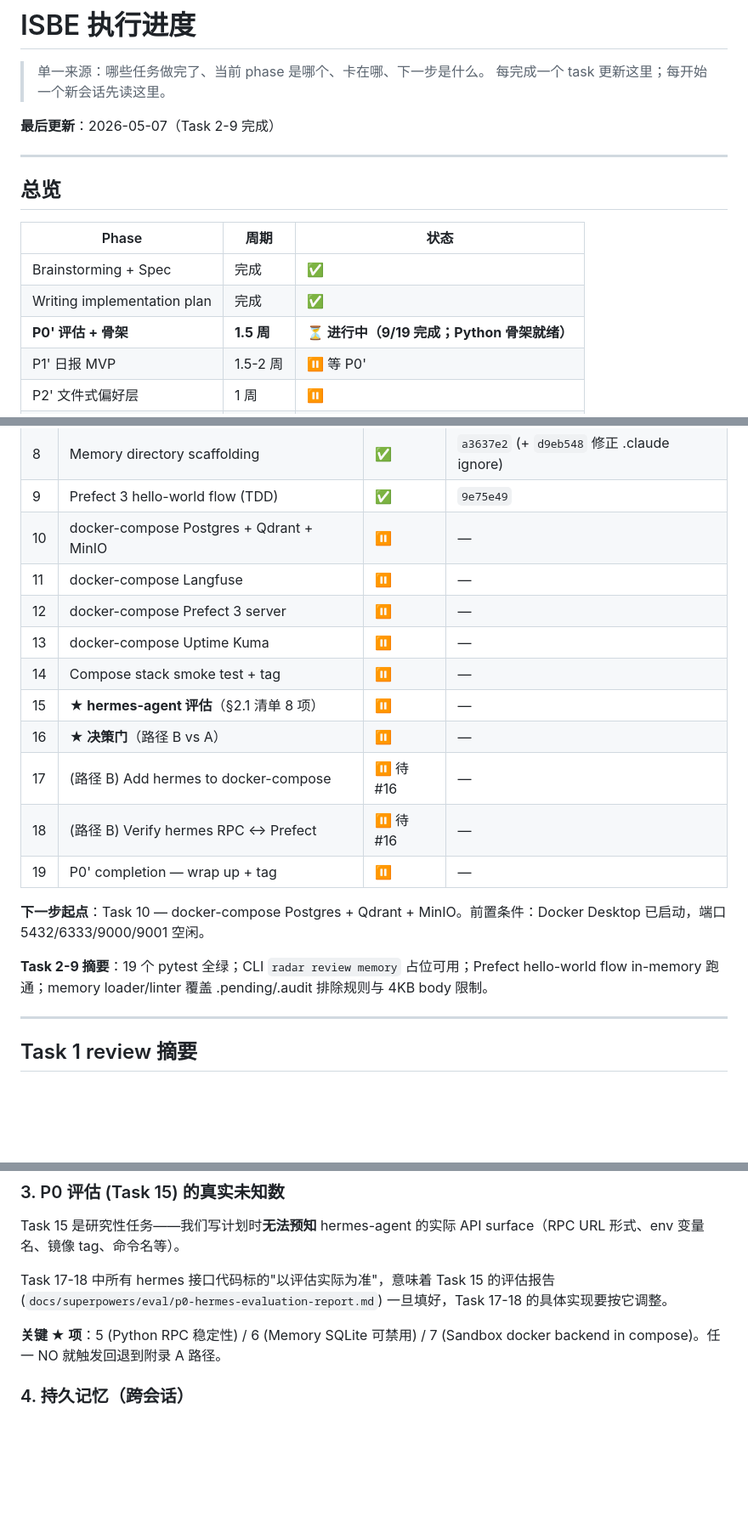
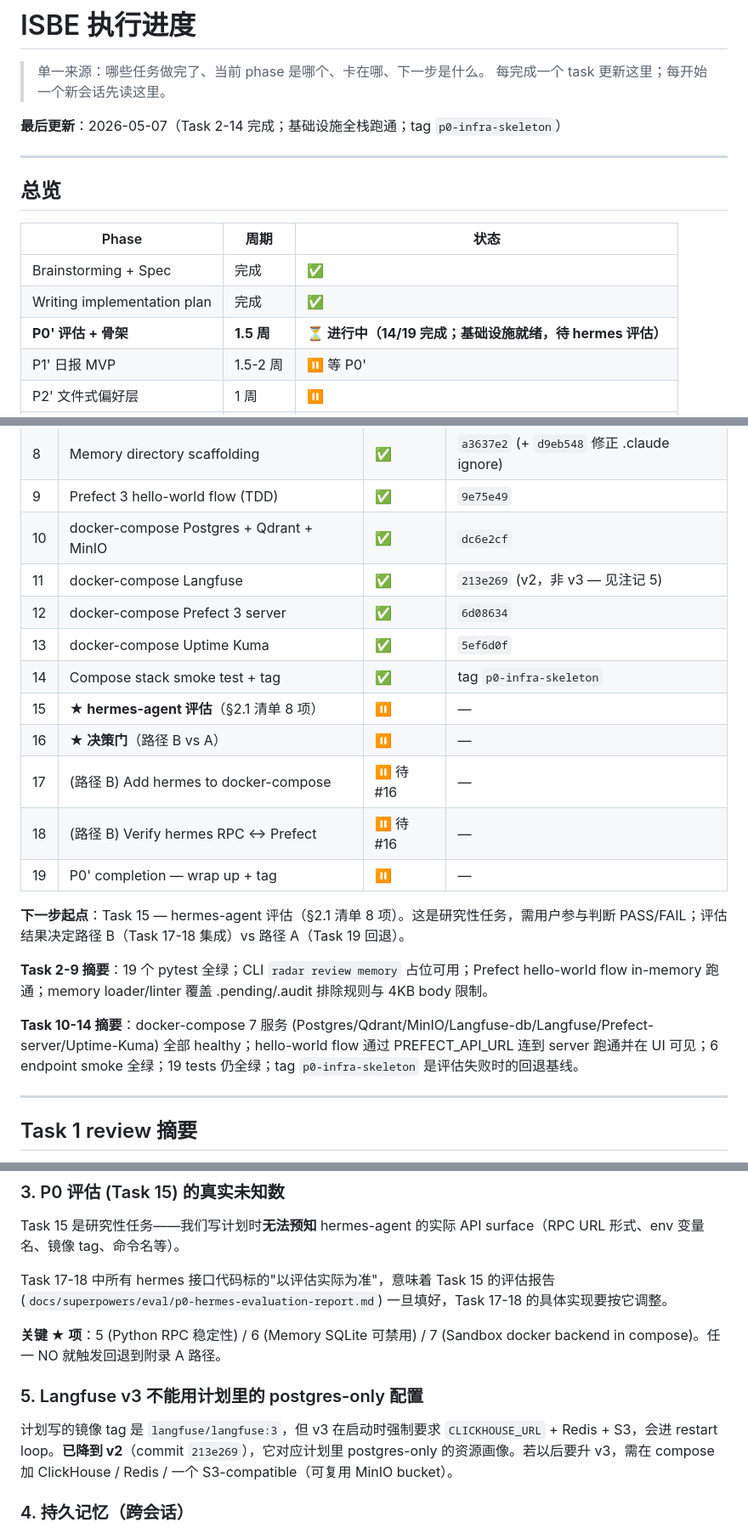
Before and after one commit to guliqianxun/ISBE, a Markdown page: docs/superpowers/PROGRESS.md, 3 parts joined by grey strips. Shown at 85% size. Rendered like a GitHub page; blank space fills up the shorter version.

Commit message:
docs(progress): P0' tasks 10-14 done; infra stack tagged

```diff
--- a/docs/superpowers/PROGRESS.md
+++ b/docs/superpowers/PROGRESS.md
@@ -3,7 +3,7 @@
 > 单一来源：哪些任务做完了、当前 phase 是哪个、卡在哪、下一步是什么。
 > 每完成一个 task 更新这里；每开始一个新会话先读这里。
 
-**最后更新**：2026-05-07（Task 2-9 完成）
+**最后更新**：2026-05-07（Task 2-14 完成；基础设施全栈跑通；tag `p0-infra-skeleton`）
 
 ---
 
@@ -13,7 +13,7 @@
 |---|---|---|
 | Brainstorming + Spec | 完成 | ✅ |
 | Writing implementation plan | 完成 | ✅ |
-| **P0' 评估 + 骨架** | **1.5 周** | **⏳ 进行中（9/19 完成；Python 骨架就绪）** |
+| **P0' 评估 + 骨架** | **1.5 周** | **⏳ 进行中（14/19 完成；基础设施就绪，待 hermes 评估）** |
 | P1' 日报 MVP | 1.5-2 周 | ⏸ 等 P0' |
 | P2' 文件式偏好层 | 1 周 | ⏸ |
 | P3' 对话 + 语义检索 | 0.5-1 周 | ⏸ |
@@ -37,20 +37,22 @@
 | 7 | CLI `radar` + review memory placeholder | ✅ | `0024605` |
 | 8 | Memory directory scaffolding | ✅ | `a3637e2` (+ `d9eb548` 修正 .claude ignore) |
 | 9 | Prefect 3 hello-world flow (TDD) | ✅ | `9e75e49` |
-| 10 | docker-compose Postgres + Qdrant + MinIO | ⏸ | — |
-| 11 | docker-compose Langfuse | ⏸ | — |
-| 12 | docker-compose Prefect 3 server | ⏸ | — |
-| 13 | docker-compose Uptime Kuma | ⏸ | — |
-| 14 | Compose stack smoke test + tag | ⏸ | — |
+| 10 | docker-compose Postgres + Qdrant + MinIO | ✅ | `dc6e2cf` |
+| 11 | docker-compose Langfuse | ✅ | `213e269` (v2，非 v3 — 见注记 5) |
+| 12 | docker-compose Prefect 3 server | ✅ | `6d08634` |
+| 13 | docker-compose Uptime Kuma | ✅ | `5ef6d0f` |
+| 14 | Compose stack smoke test + tag | ✅ | tag `p0-infra-skeleton` |
 | 15 | **★ hermes-agent 评估**（§2.1 清单 8 项） | ⏸ | — |
 | 16 | **★ 决策门**（路径 B vs A） | ⏸ | — |
 | 17 | (路径 B) Add hermes to docker-compose | ⏸ 待 #16 | — |
 | 18 | (路径 B) Verify hermes RPC ↔ Prefect | ⏸ 待 #16 | — |
 | 19 | P0' completion — wrap up + tag | ⏸ | — |
 
-**下一步起点**：Task 10 — docker-compose Postgres + Qdrant + MinIO。前置条件：Docker Desktop 已启动，端口 5432/6333/9000/9001 空闲。
+**下一步起点**：Task 15 — hermes-agent 评估（§2.1 清单 8 项）。这是研究性任务，需用户参与判断 PASS/FAIL；评估结果决定路径 B（Task 17-18 集成）vs 路径 A（Task 19 回退）。
 
 **Task 2-9 摘要**：19 个 pytest 全绿；CLI `radar review memory` 占位可用；Prefect hello-world flow in-memory 跑通；memory loader/linter 覆盖 .pending/.audit 排除规则与 4KB body 限制。
+
+**Task 10-14 摘要**：docker-compose 7 服务 (Postgres/Qdrant/MinIO/Langfuse-db/Langfuse/Prefect-server/Uptime-Kuma) 全部 healthy；hello-world flow 通过 PREFECT_API_URL 连到 server 跑通并在 UI 可见；6 endpoint smoke 全绿；19 tests 仍全绿；tag `p0-infra-skeleton` 是评估失败时的回退基线。
 
 ---
 
@@ -88,6 +90,10 @@ Task 15 是研究性任务——我们写计划时**无法预知** hermes-agent
 Task 17-18 中所有 hermes 接口代码标的"以评估实际为准"，意味着 Task 15 的评估报告 (`docs/superpowers/eval/p0-hermes-evaluation-report.md`) 一旦填好，Task 17-18 的具体实现要按它调整。
 
 **关键 ★ 项**：5 (Python RPC 稳定性) / 6 (Memory SQLite 可禁用) / 7 (Sandbox docker backend in compose)。任一 NO 就触发回退到附录 A 路径。
+
+### 5. Langfuse v3 不能用计划里的 postgres-only 配置
+
+计划写的镜像 tag 是 `langfuse/langfuse:3`，但 v3 在启动时强制要求 `CLICKHOUSE_URL` + Redis + S3，会进 restart loop。**已降到 v2**（commit `213e269`），它对应计划里 postgres-only 的资源画像。若以后要升 v3，需在 compose 加 ClickHouse / Redis / 一个 S3-compatible（可复用 MinIO bucket）。
 
 ### 4. 持久记忆（跨会话）
 
```
Also changed, not shown: other parts of docs/superpowers/PROGRESS.md (+1 -0 lines).
